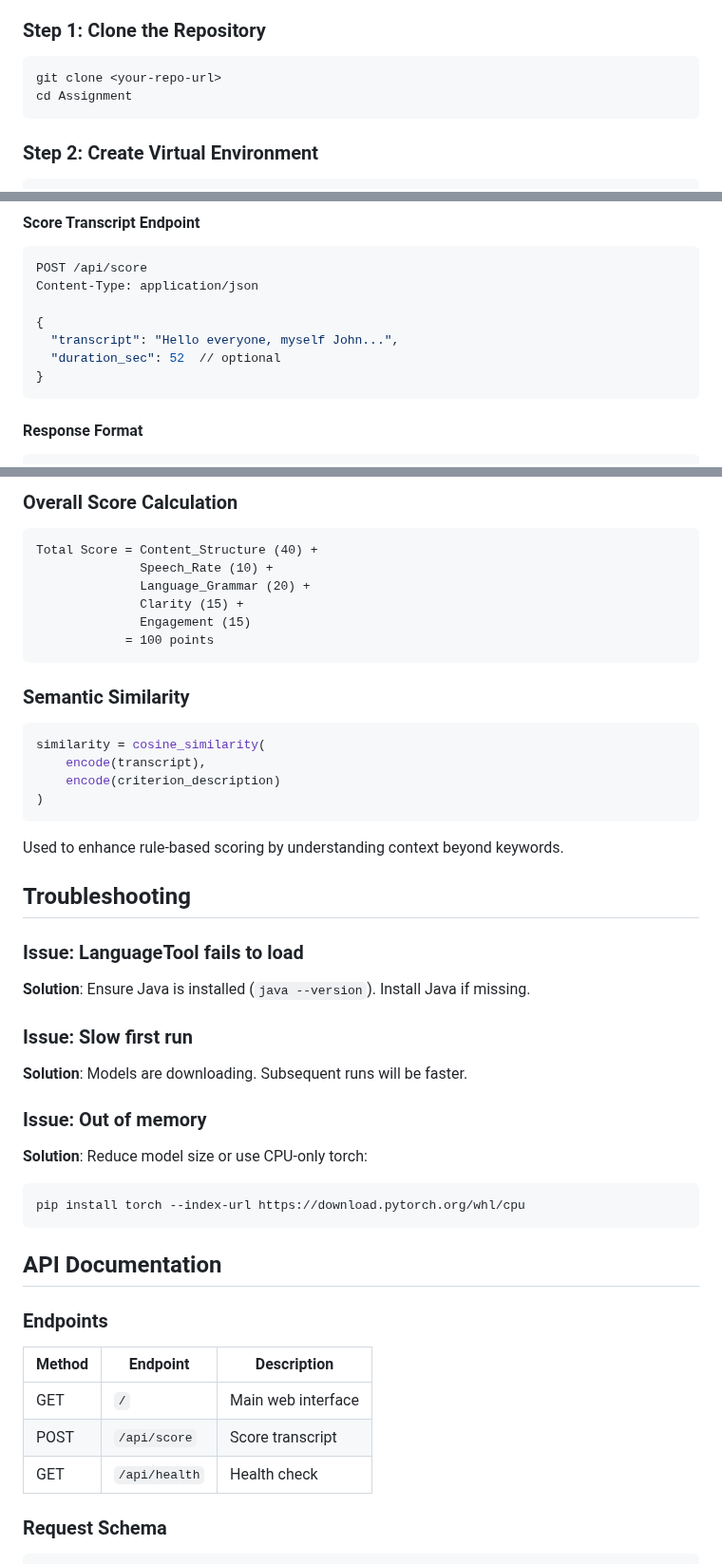
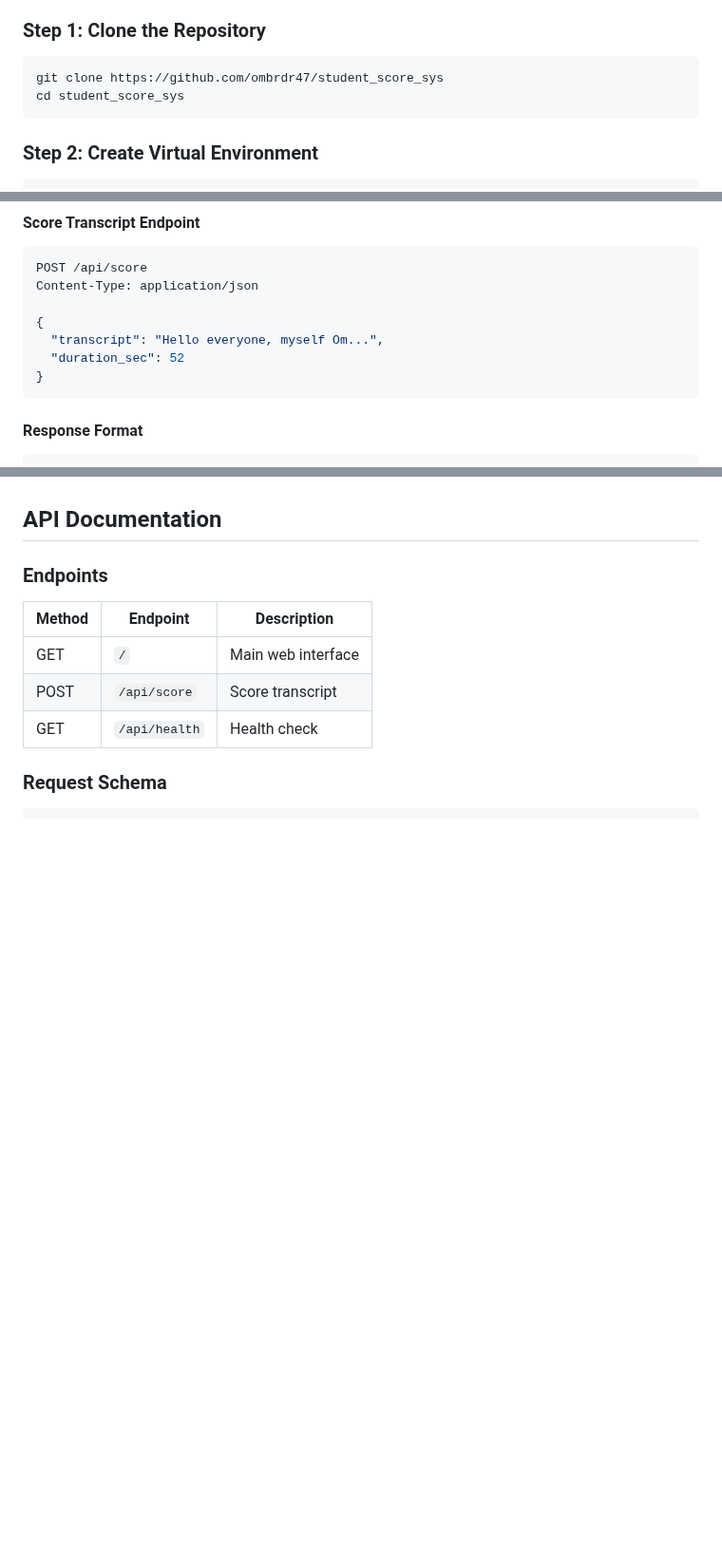
Before and after one commit to ombrdr47/student_score_sys, a Markdown page: README.md, 3 parts joined by grey strips. Shown at 95% size. Rendered like a GitHub page; blank space fills up the shorter version.

````diff
--- a/README.md
+++ b/README.md
@@ -97,8 +97,8 @@ Assignment/
 
 ### Step 1: Clone the Repository
 ```bash
-git clone <your-repo-url>
-cd Assignment
+git clone https://github.com/ombrdr47/student_score_sys
+cd student_score_sys
 ```
 
 ### Step 2: Create Virtual Environment
@@ -146,8 +146,8 @@ POST /api/score
 Content-Type: application/json
 
 {
-  "transcript": "Hello everyone, myself John...",
-  "duration_sec": 52  // optional
+  "transcript": "Hello everyone, myself Om...",
+  "duration_sec": 52
 }
 ```
 
@@ -256,37 +192,3 @@ To modify scoring criteria, edit `app.py`:
-### Overall Score Calculation
-```
-Total Score = Content_Structure (40) +
-              Speech_Rate (10) +
-              Language_Grammar (20) +
-              Clarity (15) +
-              Engagement (15)
-            = 100 points
-```
-
-### Semantic Similarity
-```python
-similarity = cosine_similarity(
-    encode(transcript),
-    encode(criterion_description)
-)
-```
-
-Used to enhance rule-based scoring by understanding context beyond keywords.
-
-##  Troubleshooting
-
-### Issue: LanguageTool fails to load
-**Solution**: Ensure Java is installed (`java --version`). Install Java if missing.
-
-### Issue: Slow first run
-**Solution**: Models are downloading. Subsequent runs will be faster.
-
-### Issue: Out of memory
-**Solution**: Reduce model size or use CPU-only torch:
-```bash
-pip install torch --index-url https://download.pytorch.org/whl/cpu
-```
-
 ##  API Documentation
 
 ### Endpoints
````
Also changed, not shown: other parts of README.md (+0 -88 lines).
